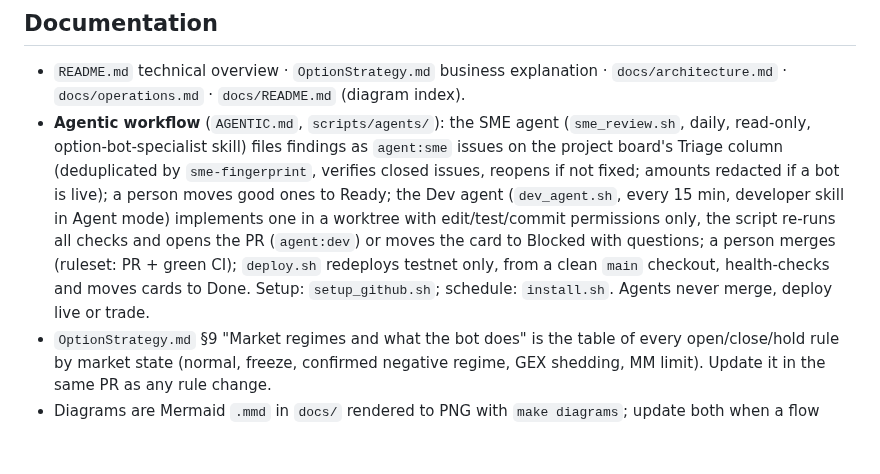
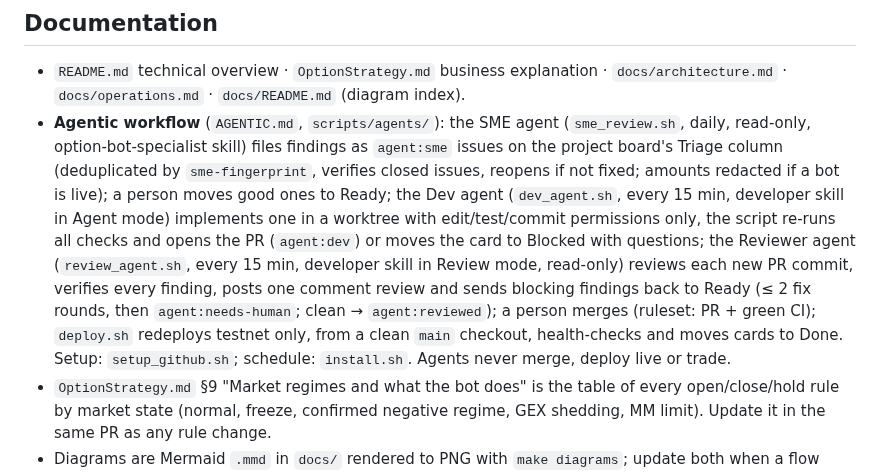
Before and after one commit to rchau73/optionsBot, a Markdown page: CLAUDE.md, the part around the change. Drawn GitHub-style; blank space fills up the shorter version.

```diff
--- a/CLAUDE.md
+++ b/CLAUDE.md
@@ -84,7 +84,7 @@ Never reintroduce env-var overrides for logic parameters.
 ## Documentation
 
 - `README.md` technical overview · `OptionStrategy.md` business explanation · `docs/architecture.md` · `docs/operations.md` · `docs/README.md` (diagram index).
-- **Agentic workflow** (`AGENTIC.md`, `scripts/agents/`): the SME agent (`sme_review.sh`, daily, read-only, option-bot-specialist skill) files findings as `agent:sme` issues on the project board's Triage column (deduplicated by `sme-fingerprint`, verifies closed issues, reopens if not fixed; amounts redacted if a bot is live); a person moves good ones to Ready; the Dev agent (`dev_agent.sh`, every 15 min, developer skill in Agent mode) implements one in a worktree with edit/test/commit permissions only, the script re-runs all checks and opens the PR (`agent:dev`) or moves the card to Blocked with questions; a person merges (ruleset: PR + green CI); `deploy.sh` redeploys testnet only, from a clean `main` checkout, health-checks and moves cards to Done. Setup: `setup_github.sh`; schedule: `install.sh`. Agents never merge, deploy live or trade.
+- **Agentic workflow** (`AGENTIC.md`, `scripts/agents/`): the SME agent (`sme_review.sh`, daily, read-only, option-bot-specialist skill) files findings as `agent:sme` issues on the project board's Triage column (deduplicated by `sme-fingerprint`, verifies closed issues, reopens if not fixed; amounts redacted if a bot is live); a person moves good ones to Ready; the Dev agent (`dev_agent.sh`, every 15 min, developer skill in Agent mode) implements one in a worktree with edit/test/commit permissions only, the script re-runs all checks and opens the PR (`agent:dev`) or moves the card to Blocked with questions; the Reviewer agent (`review_agent.sh`, every 15 min, developer skill in Review mode, read-only) reviews each new PR commit, verifies every finding, posts one comment review and sends blocking findings back to Ready (≤ 2 fix rounds, then `agent:needs-human`; clean → `agent:reviewed`); a person merges (ruleset: PR + green CI); `deploy.sh` redeploys testnet only, from a clean `main` checkout, health-checks and moves cards to Done. Setup: `setup_github.sh`; schedule: `install.sh`. Agents never merge, deploy live or trade.
 - `OptionStrategy.md` §9 "Market regimes and what the bot does" is the table of every open/close/hold rule by market state (normal, freeze, confirmed negative regime, GEX shedding, MM limit). Update it in the same PR as any rule change.
 - Diagrams are Mermaid `.mmd` in `docs/` rendered to PNG with `make diagrams`; update both when a flow changes.
 - The planned dashboard lives in `frontend/` with its own `frontend/README.md`; keep UI/UX material out of the backend docs.
```
Also changed, not shown: AGENTIC.md (+19 -17 lines), docs/agentic_workflow.png, 8 other files.
